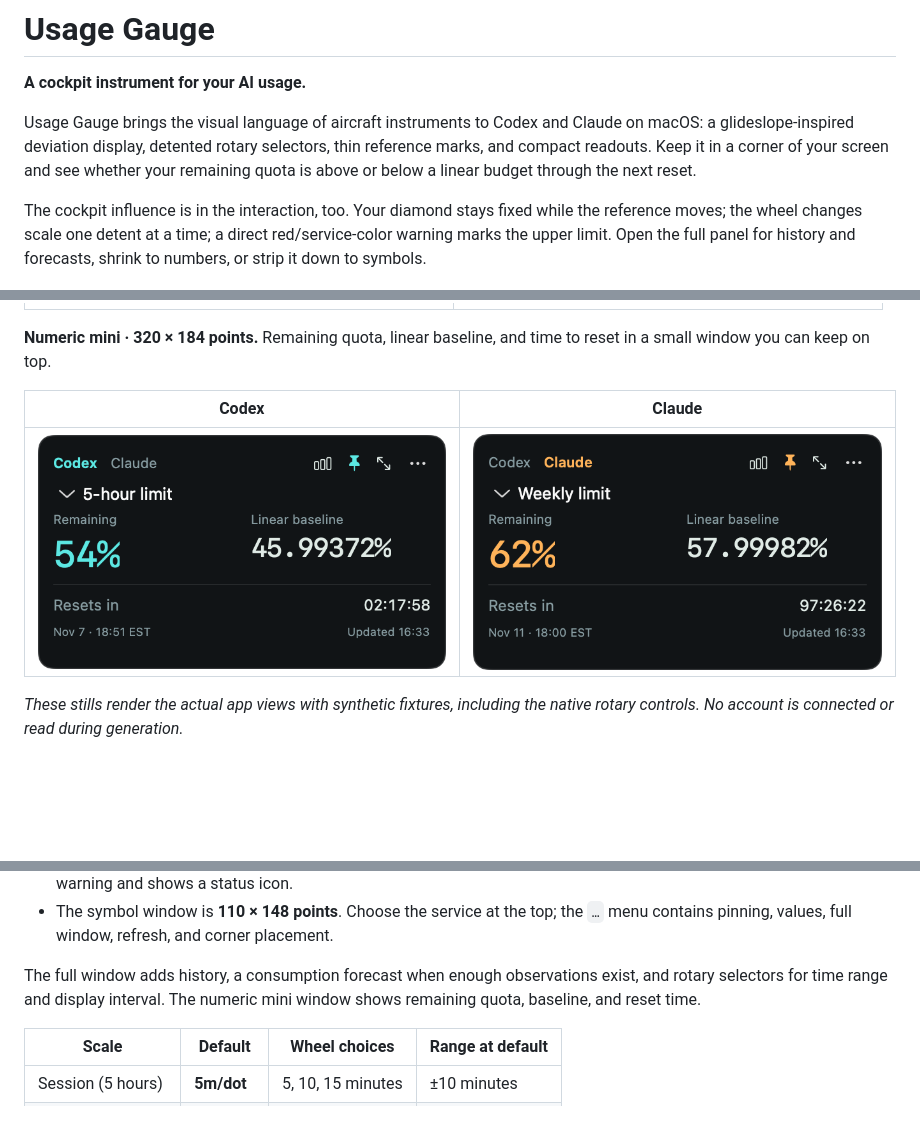
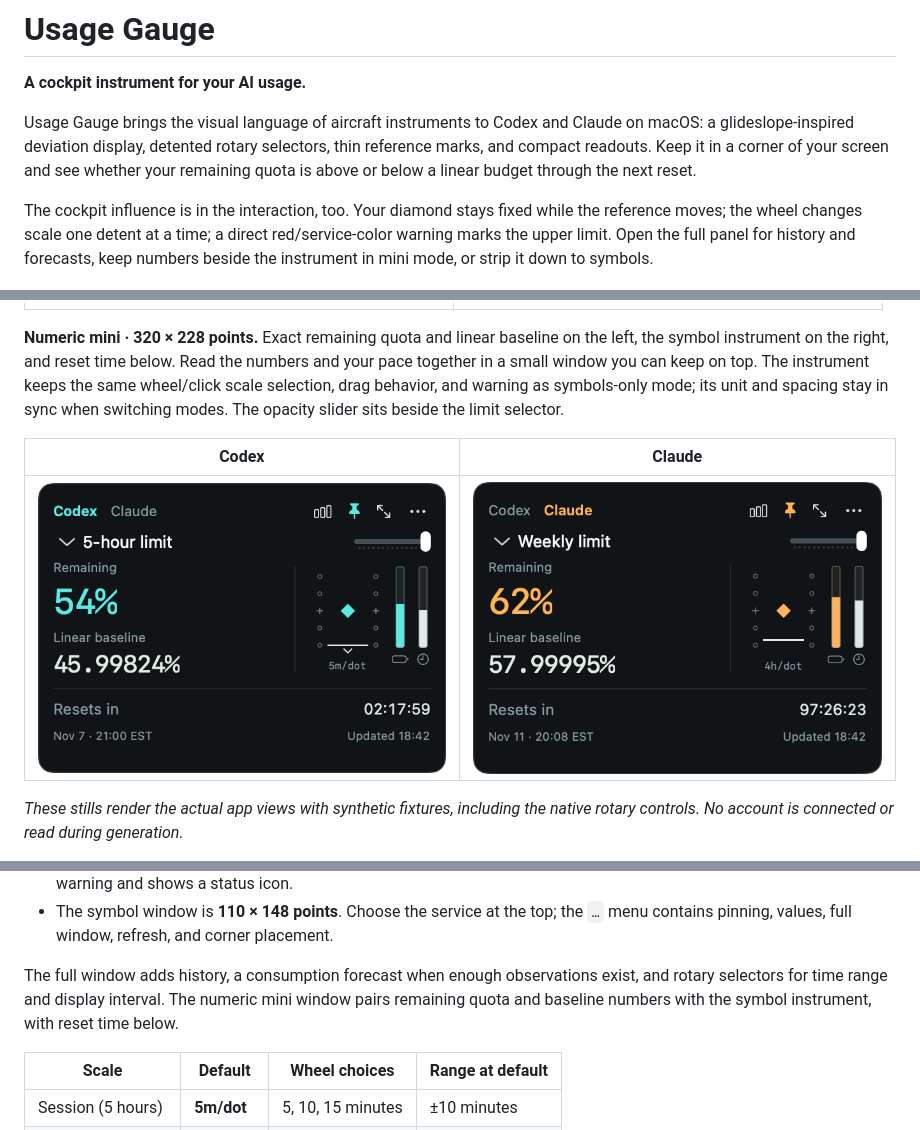
Before and after one commit to BrianBrianOh/usage-gauge, a Markdown page: README.md, 3 parts joined by grey strips. Rendered like a GitHub page; pictures changed too: docs/mini-claude.png, docs/mini-codex.png; blank space fills up the shorter version.

Commit message:
Show the symbol instrument beside numeric mini readouts

```diff
--- a/README.md
+++ b/README.md
@@ -4,7 +4,7 @@
 
 Usage Gauge brings the visual language of aircraft instruments to Codex and Claude on macOS: a glideslope-inspired deviation display, detented rotary selectors, thin reference marks, and compact readouts. Keep it in a corner of your screen and see whether your remaining quota is above or below a linear budget through the next reset.
 
-The cockpit influence is in the interaction, too. Your diamond stays fixed while the reference moves; the wheel changes scale one detent at a time; a direct red/service-color warning marks the upper limit. Open the full panel for history and forecasts, shrink to numbers, or strip it down to symbols.
+The cockpit influence is in the interaction, too. Your diamond stays fixed while the reference moves; the wheel changes scale one detent at a time; a direct red/service-color warning marks the upper limit. Open the full panel for history and forecasts, keep numbers beside the instrument in mini mode, or strip it down to symbols.
 
 ![Codex and Claude in Usage Gauge: session time scale, weekly time scale, and percentage-point mode](docs/demo.gif)
 
@@ -18,7 +18,7 @@ The cockpit influence is in the interaction, too. Your diamond stays fixed while
 | --- | --- |
 | ![Codex full window: remaining quota, history graph, reset countdown, and rotary selectors](docs/full-codex.png) | ![Claude full window: weekly quota, forecast, usage breakdown, and rotary selectors](docs/full-claude.png) |
 
-**Numeric mini · 320 × 184 points.** Remaining quota, linear baseline, and time to reset in a small window you can keep on top.
+**Numeric mini · 320 × 228 points.** Exact remaining quota and linear baseline on the left, the symbol instrument on the right, and reset time below. Read the numbers and your pace together in a small window you can keep on top. The instrument keeps the same wheel/click scale selection, drag behavior, and warning as symbols-only mode; its unit and spacing stay in sync when switching modes. The opacity slider sits beside the limit selector.
 
 | Codex | Claude |
 | --- | --- |
@@ -63,7 +63,7 @@ The center is **your current state**, not 50% remaining. The two thin vertical b
 - With macOS Reduce Motion enabled, the warning is steady red. An unavailable or stale observation pauses the warning and shows a status icon.
 - The symbol window is **110 × 148 points**. Choose the service at the top; the `…` menu contains pinning, values, full window, refresh, and corner placement.
 
-The full window adds history, a consumption forecast when enough observations exist, and rotary selectors for time range and display interval. The numeric mini window shows remaining quota, baseline, and reset time.
+The full window adds history, a consumption forecast when enough observations exist, and rotary selectors for time range and display interval. The numeric mini window pairs remaining quota and baseline numbers with the symbol instrument, with reset time below.
 
 | Scale | Default | Wheel choices | Range at default |
 | --- | --- | --- | --- |
```
Also changed, not shown: other parts of README.md (+1 -1 lines), 4 other files.
